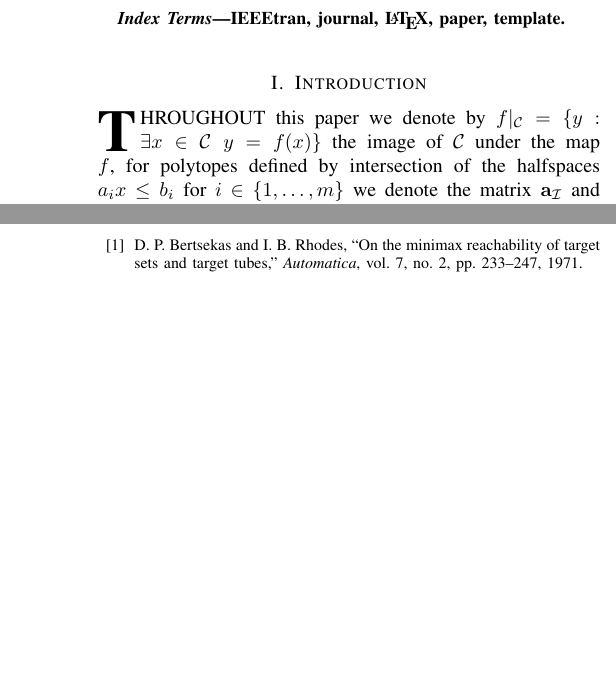
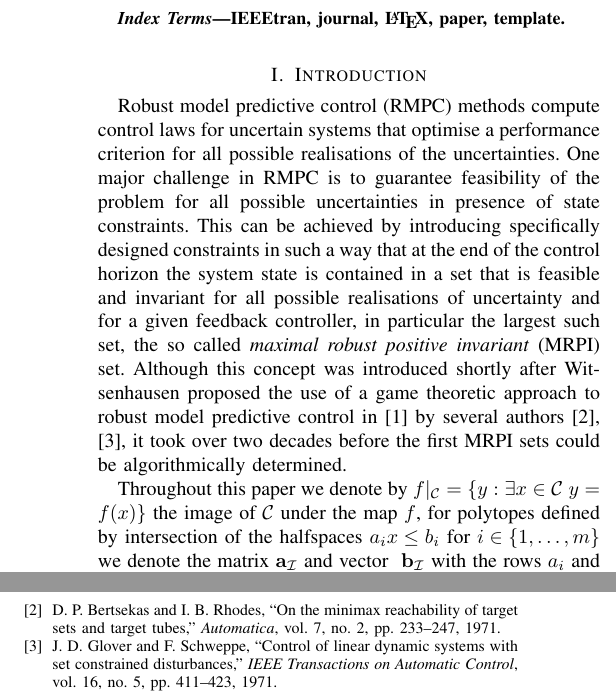
Before and after one commit to worc4021/TACsubmission, a LaTeX paper (draft.tex, which reads MyLib.bib): two parts of the columns of pages 1 and 10 of 10, joined at a grey line, cut so that both start at the same text, the shorter picture padded with empty space. Compiled offline with pdfLaTeX.

Commit message:
Daily changes.
what happened

[ticket: X]

```diff
--- a/MyLib.bib
+++ b/MyLib.bib
@@ -0,0 +1,3 @@
+@ARTICLE{Witsenhausen:1968,
+author={Witsenhausen, H.S.},
+journal={IEEE Transactions on Automatic Control},
@@ -0,0 +7 @@
+number={1},
@@ -1,3 +15,12 @@
+journal = {IEEE Transactions on Automatic Control},
+number = {5},
+pages = {411--423},
+title = {{Control of linear dynamic systems with set constrained disturbances}},
+volume = {16},
+year = {1971}
+}
+
+
 @article{Bemporad:2002,
 title = "The explicit linear quadratic regulator for constrained systems ",
 journal = "Automatica ",
--- a/draft.tex
+++ b/draft.tex
@@ -512,7 +512,24 @@ IEEEtran, journal, \LaTeX, paper, template.
 %
 % Here we have the typical use of a "T" for an initial drop letter
 % and "HIS" in caps to complete the first word.
-\IEEEPARstart{T}{hroughout} this paper we denote by $f\vert_{\mathcal C} = \{y:\exists x\in\mathcal C\;y=f(x)\}$
+
+Robust model predictive control (RMPC) methods compute control laws for uncertain systems that optimise a
+performance criterion for all possible realisations of the uncertainties.
+%
+One major challenge in RMPC is to guarantee feasibility of the problem for all possible uncertainties in
+presence of state constraints.
+%
+This can be achieved by introducing specifically designed constraints in such a way that at the
+end of the control horizon the system state is contained in a set that is feasible and invariant for all
+possible realisations of uncertainty and for a given feedback controller, in particular the largest such set,
+the so called \emph{maximal robust positive invariant} (MRPI) set.
+%
+Although this concept was introduced shortly after Witsenhausen proposed the use of a game theoretic approach
+to robust model predictive control in~\cite{Witsenhausen:1968} by several authors~\cite{Bertsekas:1971,Glover:1971},
+it took over two decades before the first MRPI sets could be algorithmically determined.
+
+
+Throughout this paper we denote by $f\vert_{\mathcal C} = \{y:\exists x\in\mathcal C\;y=f(x)\}$
 the image of $\mathcal C$ under the map $f$, for polytopes defined by intersection of the halfspaces
 $a_i x \leq b_i$ for $i\in\{1,\dots,m\}$ we denote the matrix~${\bf{a}}_{\mathcal I}$ and vector~
 ${\bf{b}}_{\mathcal I}$ with the rows $a_i$ and $b_i$ for all indices in the index set $i\in\mathcal
```
Also changed, not shown: MyLib.bib (10 more changed lines).
